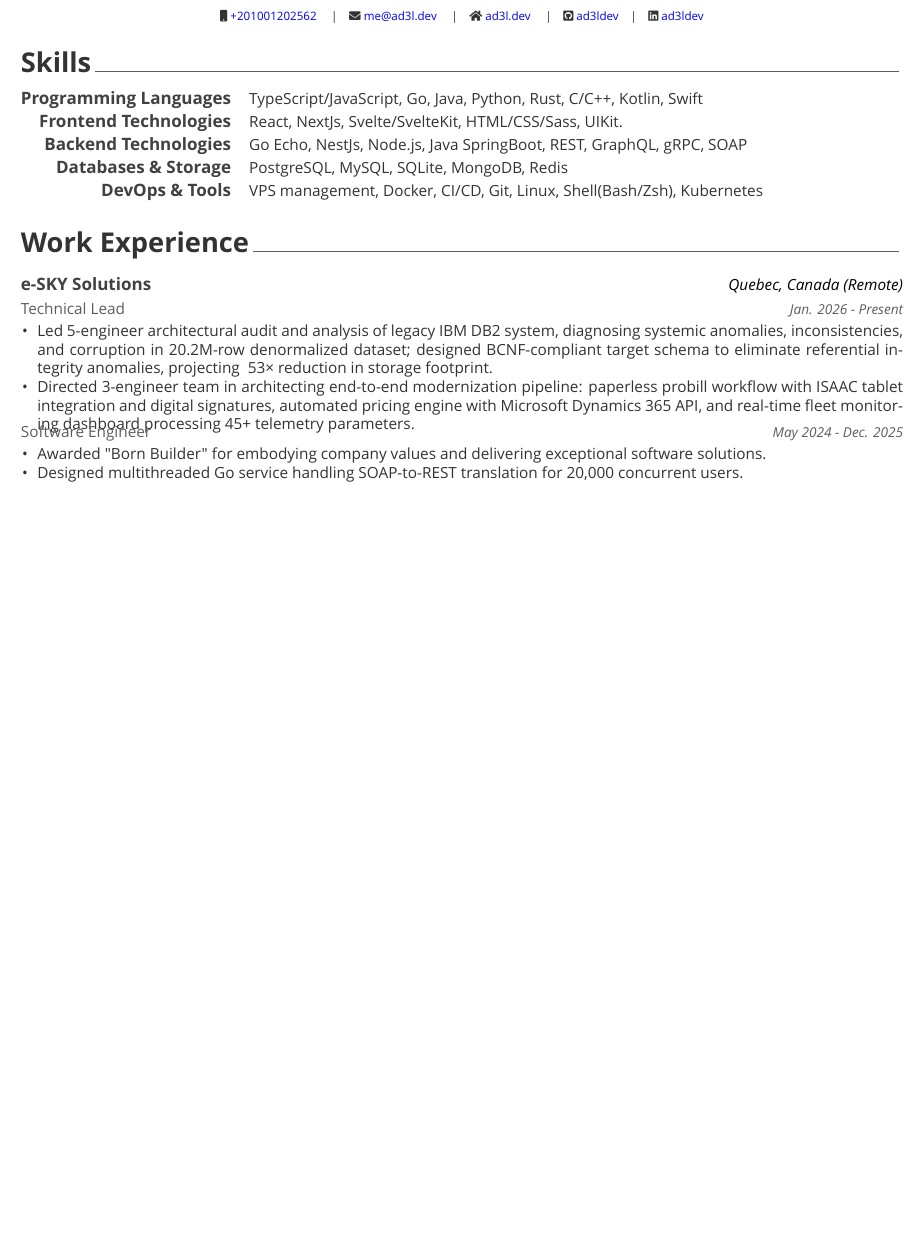
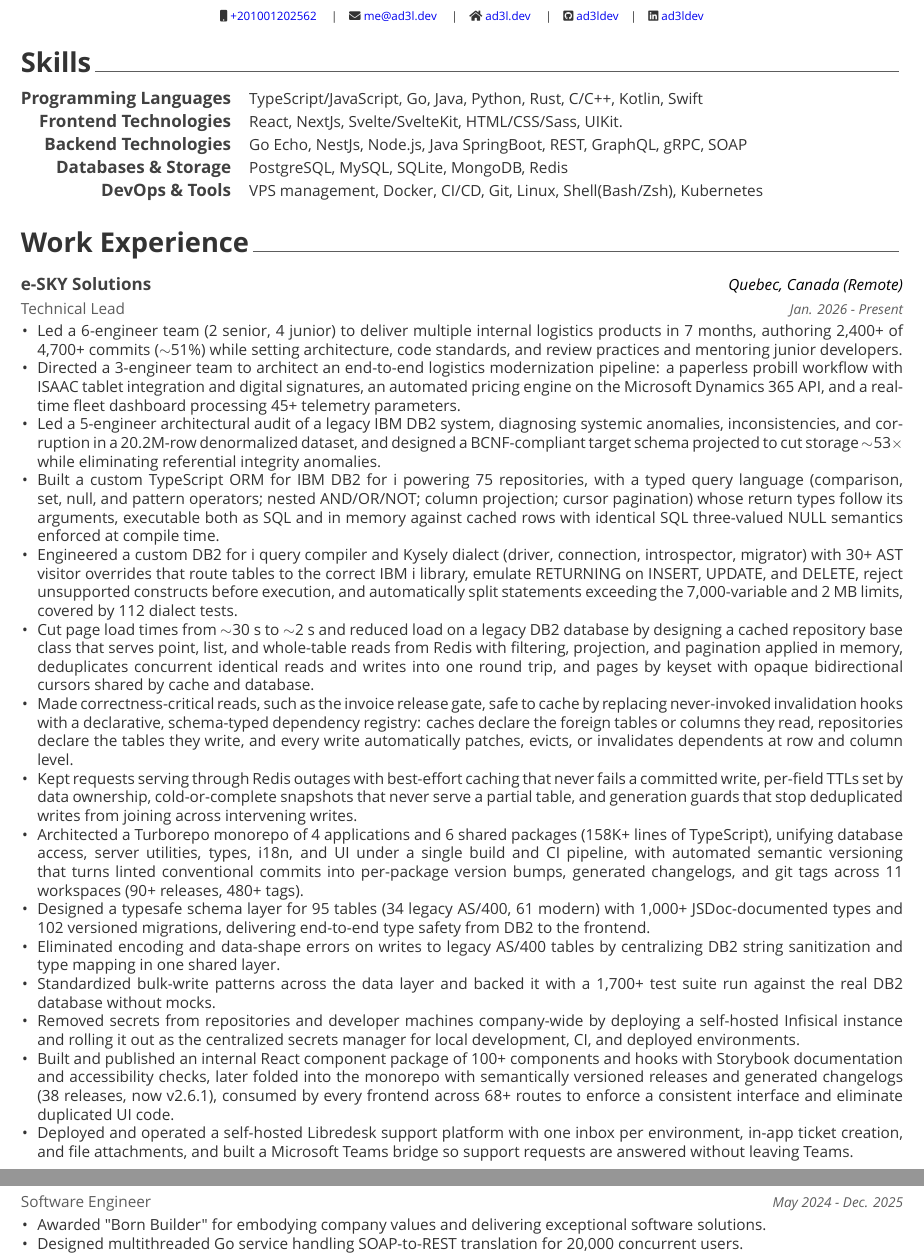
Before and after one commit to ad3ldev/ad3ldev, a LaTeX CV (resume.tex, which reads cv/experience.tex): part of the page before the commit and two parts of pages 1 and 2 of 2 after it, the two joined at a grey line, cut so that both start at the same text, the shorter picture padded with empty space. Compiled offline with XeLaTeX; a missing font is replaced by an installed copy or a similar font.

Commit message:
feat: more bullet points

```diff
--- a/cv/experience.tex
+++ b/cv/experience.tex
@@ -17,19 +17,21 @@
     {Jan. 2026 - Present} % Date(s)
     {
       \begin{cvitems} % Description(s) of tasks/responsibilities
-        % \item {ui-library}
-        % \item {cache-aside}
-        % \item {write-behind}
-        % \item {write behind cache}
-        % \item {ui library}
-        % \item {monorepo}
-        % \item {VA, 2 seniors, 4 juniors}
-        % \item {query builder}
-        % \item {db2 sanitaiztion and types}
-        % \item {db2 repositories and such}
-        % \item {DataStore}
-        \item {Led 5-engineer architectural audit and analysis of legacy IBM DB2 system, diagnosing systemic anomalies, inconsistencies, and corruption in 20.2M-row denormalized dataset; designed BCNF-compliant target schema to eliminate referential integrity anomalies, projecting ~53× reduction in storage footprint.}
-        \item {Directed 3-engineer team in architecting end-to-end modernization pipeline: paperless probill workflow with ISAAC tablet integration and digital signatures, automated pricing engine with Microsoft Dynamics 365 API, and real-time fleet monitoring dashboard processing 45+ telemetry parameters.}
+        \item {Led a 6-engineer team (2 senior, 4 junior) to deliver multiple internal logistics products in 7 months, authoring 2,400+ of 4,700+ commits ($\sim$51\%) while setting architecture, code standards, and review practices and mentoring junior developers.}
+        \item {Directed a 3-engineer team to architect an end-to-end logistics modernization pipeline: a paperless probill workflow with ISAAC tablet integration and digital signatures, an automated pricing engine on the Microsoft Dynamics 365 API, and a real-time fleet dashboard processing 45+ telemetry parameters.}
+        \item {Led a 5-engineer architectural audit of a legacy IBM DB2 system, diagnosing systemic anomalies, inconsistencies, and corruption in a 20.2M-row denormalized dataset, and designed a BCNF-compliant target schema projected to cut storage $\sim$53$\times$ while eliminating referential integrity anomalies.}
+        \item {Built a custom TypeScript ORM for IBM DB2 for i powering 75 repositories, with a typed query language (comparison, set, null, and pattern operators; nested AND/OR/NOT; column projection; cursor pagination) whose return types follow its arguments, executable both as SQL and in memory against cached rows with identical SQL three-valued NULL semantics enforced at compile time.}
+        \item {Engineered a custom DB2 for i query compiler and Kysely dialect (driver, connection, introspector, migrator) with 30+ AST visitor overrides that route tables to the correct IBM i library, emulate RETURNING on INSERT, UPDATE, and DELETE, reject unsupported constructs before execution, and automatically split statements exceeding the 7,000-variable and 2 MB limits, covered by 112 dialect tests.}
+        \item {Cut page load times from $\sim$30 s to $\sim$2 s and reduced load on a legacy DB2 database by designing a cached repository base class that serves point, list, and whole-table reads from Redis with filtering, projection, and pagination applied in memory, deduplicates concurrent identical reads and writes into one round trip, and pages by keyset with opaque bidirectional cursors shared by cache and database.}
+        \item {Made correctness-critical reads, such as the invoice release gate, safe to cache by replacing never-invoked invalidation hooks with a declarative, schema-typed dependency registry: caches declare the foreign tables or columns they read, repositories declare the tables they write, and every write automatically patches, evicts, or invalidates dependents at row and column level.}
+        \item {Kept requests serving through Redis outages with best-effort caching that never fails a committed write, per-field TTLs set by data ownership, cold-or-complete snapshots that never serve a partial table, and generation guards that stop deduplicated writes from joining across intervening writes.}
+        \item {Architected a Turborepo monorepo of 4 applications and 6 shared packages (158K+ lines of TypeScript), unifying database access, server utilities, types, i18n, and UI under a single build and CI pipeline, with automated semantic versioning that turns linted conventional commits into per-package version bumps, generated changelogs, and git tags across 11 workspaces (90+ releases, 480+ tags).}
+        \item {Designed a typesafe schema layer for 95 tables (34 legacy AS/400, 61 modern) with 1,000+ JSDoc-documented types and 102 versioned migrations, delivering end-to-end type safety from DB2 to the frontend.}
+        \item {Eliminated encoding and data-shape errors on writes to legacy AS/400 tables by centralizing DB2 string sanitization and type mapping in one shared layer.}
+        \item {Standardized bulk-write patterns across the data layer and backed it with a 1,700+ test suite run against the real DB2 database without mocks.}
+        \item {Removed secrets from repositories and developer machines company-wide by deploying a self-hosted Infisical instance and rolling it out as the centralized secrets manager for local development, CI, and deployed environments.}
+        \item {Built and published an internal React component package of 100+ components and hooks with Storybook documentation and accessibility checks, later folded into the monorepo with semantically versioned releases and generated changelogs (38 releases, now v2.6.1), consumed by every frontend across 68+ routes to enforce a consistent interface and eliminate duplicated UI code.}
+        \item {Deployed and operated a self-hosted Libredesk support platform with one inbox per environment, in-app ticket creation, and file attachments, and built a Microsoft Teams bridge so support requests are answered without leaving Teams.}
       \end{cvitems}
     }
 
```
Also changed, not shown: resume.pdf.
